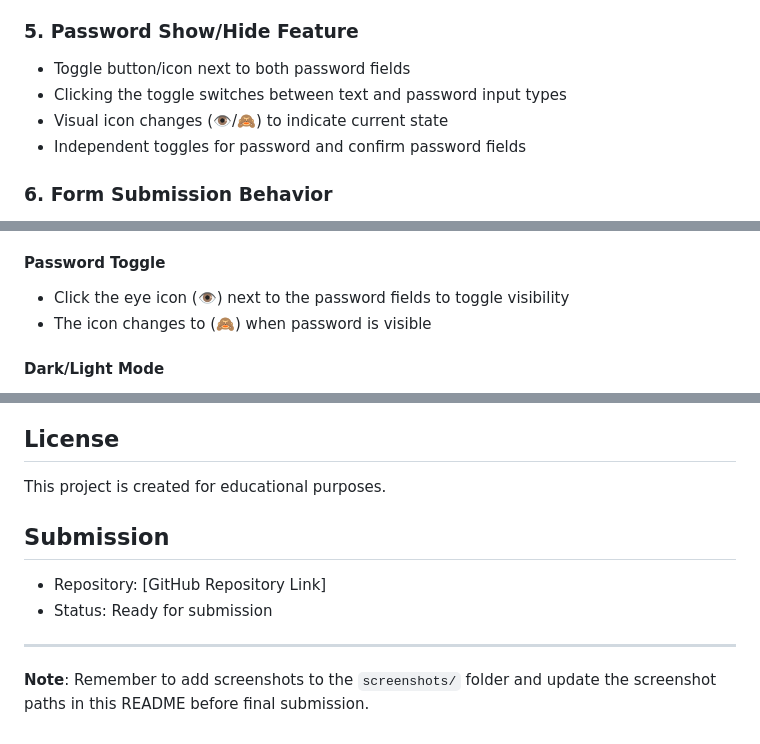
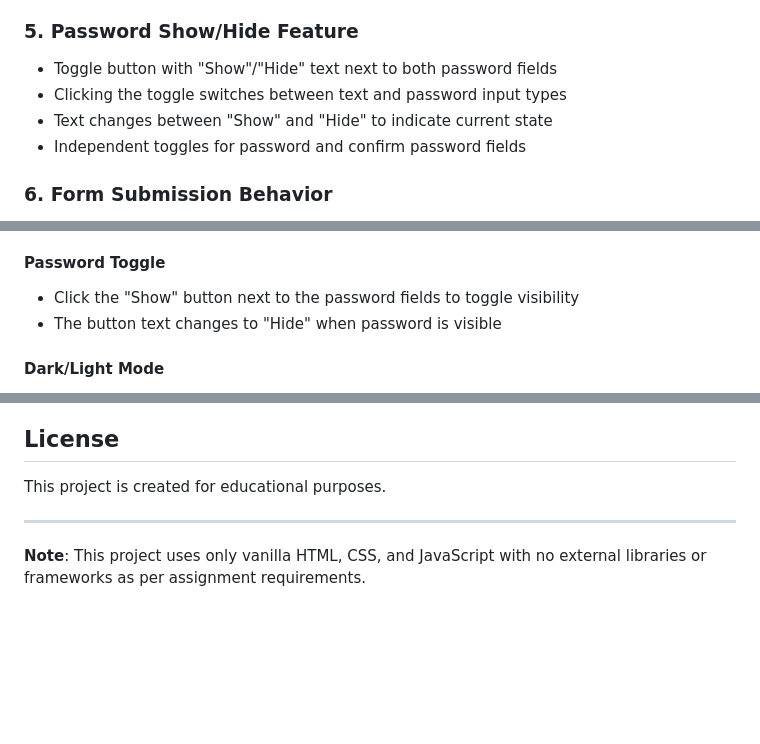
Before and after one commit to km450975-max/Lab-3, a Markdown page: README.md, 3 parts joined by grey strips. Drawn GitHub-style; blank space fills up the shorter version.

Commit message:
Update README: Remove submission section and add vanilla JS note

```diff
--- a/README.md
+++ b/README.md
@@ -42,9 +42,9 @@ Validation occurs:
 - Accessibility support with ARIA attributes
 
 ### 5. Password Show/Hide Feature
-- Toggle button/icon next to both password fields
+- Toggle button with "Show"/"Hide" text next to both password fields
 - Clicking the toggle switches between text and password input types
-- Visual icon changes (👁️/🙈) to indicate current state
+- Text changes between "Show" and "Hide" to indicate current state
 - Independent toggles for password and confirm password fields
 
 ### 6. Form Submission Behavior
@@ -115,8 +115,8 @@ project-folder/
 5. Correct the errors and watch them disappear automatically
 
 #### Password Toggle
-- Click the eye icon (👁️) next to the password fields to toggle visibility
-- The icon changes to (🙈) when password is visible
+- Click the "Show" button next to the password fields to toggle visibility
+- The button text changes to "Hide" when password is visible
 
 #### Dark/Light Mode
 - Click the theme toggle button in the top-right corner
@@ -201,10 +201,6 @@ project-folder/
 ## License
 This project is created for educational purposes.
 
-## Submission
-- Repository: [GitHub Repository Link]
-- Status: Ready for submission
-
 ---
 
-**Note**: Remember to add screenshots to the `screenshots/` folder and update the screenshot paths in this README before final submission.
+**Note**: This project uses only vanilla HTML, CSS, and JavaScript with no external libraries or frameworks as per assignment requirements.
```
